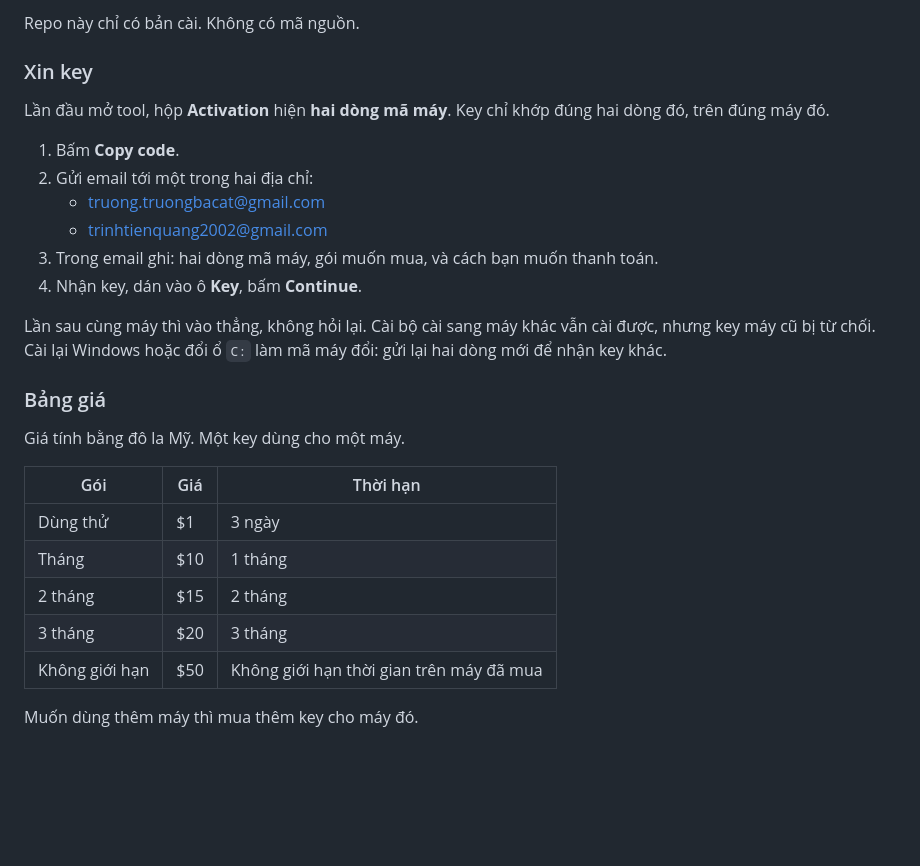
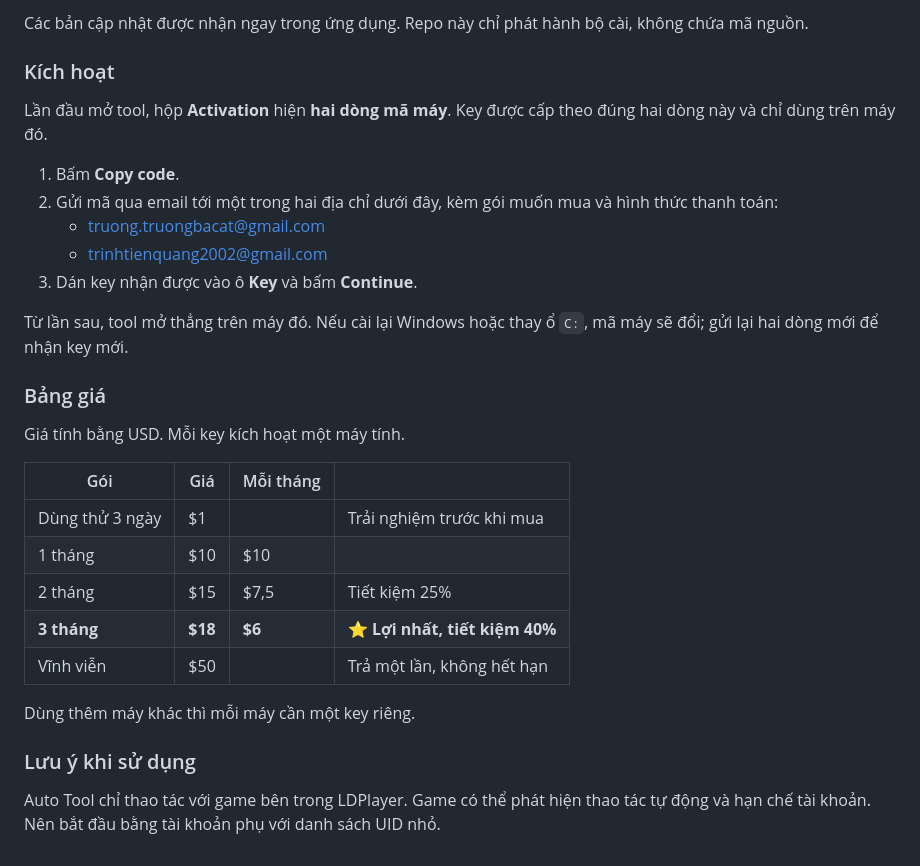
Before and after one commit to batruong1704/COC-tool, a Markdown page: README.md, the part around one of its changes. Drawn GitHub-style; blank space fills up the shorter version.

```diff
--- a/README.md
+++ b/README.md
@@ -103,29 +123,32 @@ Trong LDPlayer, bật **Cài đặt → Khác → Gỡ lỗi ADB**. Nếu quên,
 
-Repo này chỉ có bản cài. Không có mã nguồn.
+Các bản cập nhật được nhận ngay trong ứng dụng. Repo này chỉ phát hành bộ cài, không chứa mã nguồn.
 
-### Xin key
+### Kích hoạt
 
-Lần đầu mở tool, hộp **Activation** hiện **hai dòng mã máy**. Key chỉ khớp đúng hai dòng đó, trên đúng máy đó.
+Lần đầu mở tool, hộp **Activation** hiện **hai dòng mã máy**. Key được cấp theo đúng hai dòng này và chỉ dùng trên máy đó.
 
 1. Bấm **Copy code**.
-2. Gửi email tới một trong hai địa chỉ:
+2. Gửi mã qua email tới một trong hai địa chỉ dưới đây, kèm gói muốn mua và hình thức thanh toán:
    - truong.truongbacat@gmail.com
    - trinhtienquang2002@gmail.com
-3. Trong email ghi: hai dòng mã máy, gói muốn mua, và cách bạn muốn thanh toán.
-4. Nhận key, dán vào ô **Key**, bấm **Continue**.
+3. Dán key nhận được vào ô **Key** và bấm **Continue**.
 
-Lần sau cùng máy thì vào thẳng, không hỏi lại. Cài bộ cài sang máy khác vẫn cài được, nhưng key máy cũ bị từ chối. Cài lại Windows hoặc đổi ổ `C:` làm mã máy đổi: gửi lại hai dòng mới để nhận key khác.
+Từ lần sau, tool mở thẳng trên máy đó. Nếu cài lại Windows hoặc thay ổ `C:`, mã máy sẽ đổi; gửi lại hai dòng mới để nhận key mới.
 
 ### Bảng giá
 
-Giá tính bằng đô la Mỹ. Một key dùng cho một máy.
+Giá tính bằng USD. Mỗi key kích hoạt một máy tính.
 
-| Gói | Giá | Thời hạn |
-|---|---|---|
-| Dùng thử | $1 | 3 ngày |
-| Tháng | $10 | 1 tháng |
-| 2 tháng | $15 | 2 tháng |
-| 3 tháng | $20 | 3 tháng |
-| Không giới hạn | $50 | Không giới hạn thời gian trên máy đã mua |
+| Gói | Giá | Mỗi tháng | |
+|---|---|---|---|
+| Dùng thử 3 ngày | $1 | | Trải nghiệm trước khi mua |
+| 1 tháng | $10 | $10 | |
+| 2 tháng | $15 | $7,5 | Tiết kiệm 25% |
+| **3 tháng** | **$18** | **$6** | ⭐ **Lợi nhất, tiết kiệm 40%** |
+| Vĩnh viễn | $50 | | Trả một lần, không hết hạn |
 
-Muốn dùng thêm máy thì mua thêm key cho máy đó.
+Dùng thêm máy khác thì mỗi máy cần một key riêng.
+
+### Lưu ý khi sử dụng
+
+Auto Tool chỉ thao tác với game bên trong LDPlayer. Game có thể phát hiện thao tác tự động và hạn chế tài khoản. Nên bắt đầu bằng tài khoản phụ với danh sách UID nhỏ.
```
Also changed, not shown: other parts of README.md (+73 -53 lines), media/rally-result.png (added), 4 other files.
